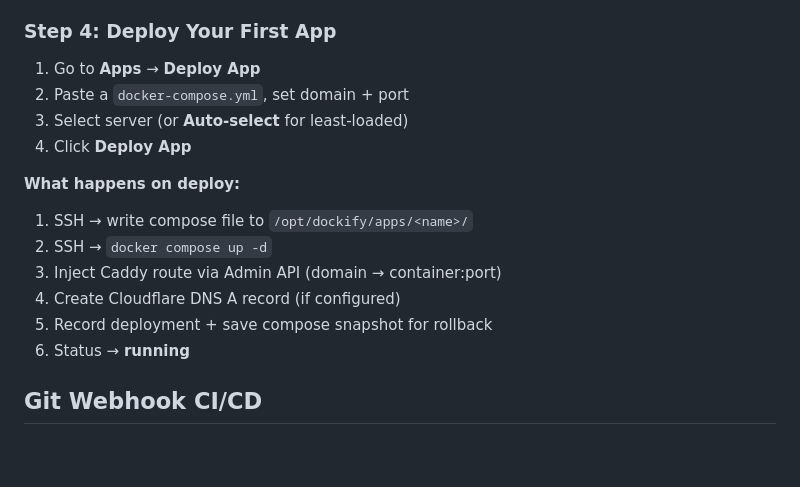
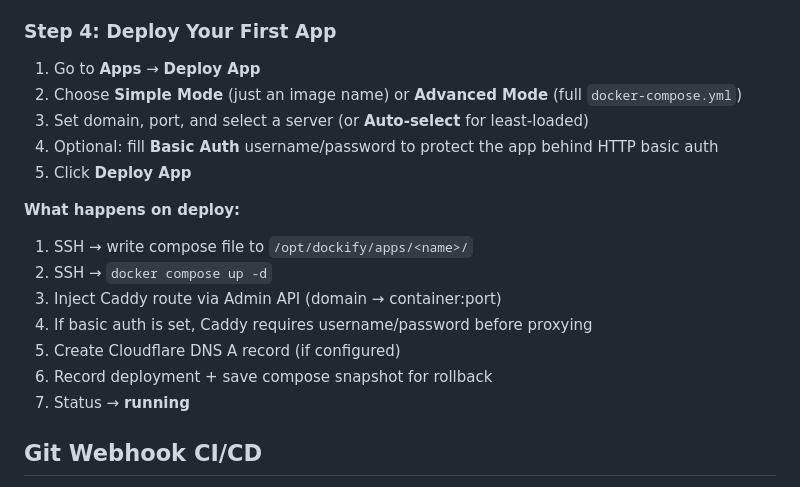
Before and after one commit to coderbuzz/dockify, a Markdown page: README.md, the part around the change. GitHub-like rendering; blank space fills up the shorter version.

Commit message:
docs: add basic auth option to deploy instructions

```diff
--- a/README.md
+++ b/README.md
@@ -158,17 +158,19 @@ ssh-copy-id -i ~/.ssh/dockify.pub root@<worker-ip>
 ### Step 4: Deploy Your First App
 
 1. Go to **Apps** → **Deploy App**
-2. Paste a `docker-compose.yml`, set domain + port
-3. Select server (or **Auto-select** for least-loaded)
-4. Click **Deploy App**
+2. Choose **Simple Mode** (just an image name) or **Advanced Mode** (full `docker-compose.yml`)
+3. Set domain, port, and select a server (or **Auto-select** for least-loaded)
+4. Optional: fill **Basic Auth** username/password to protect the app behind HTTP basic auth
+5. Click **Deploy App**
 
 **What happens on deploy:**
 1. SSH → write compose file to `/opt/dockify/apps/<name>/`
 2. SSH → `docker compose up -d`
 3. Inject Caddy route via Admin API (domain → container:port)
-4. Create Cloudflare DNS A record (if configured)
-5. Record deployment + save compose snapshot for rollback
-6. Status → **running**
+4. If basic auth is set, Caddy requires username/password before proxying
+5. Create Cloudflare DNS A record (if configured)
+6. Record deployment + save compose snapshot for rollback
+7. Status → **running**
 
 ## Git Webhook CI/CD
 
```
